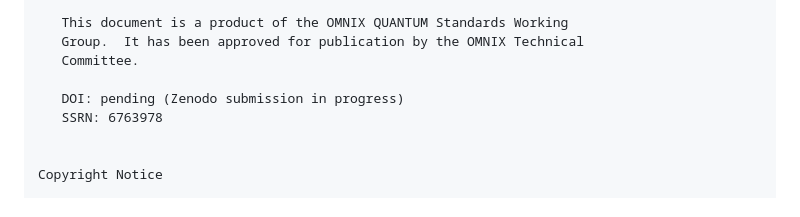
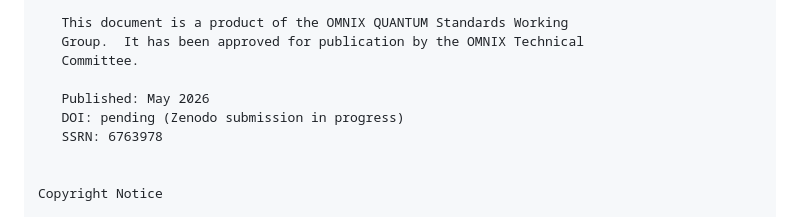
Before and after one commit to Costenho19/atf-protocol-standard, a Markdown page: RFC-ATF-2.md, the part around the change. GitHub-like rendering.

Commit message:
freeze: RFC-ATF-2 v1.0.0 — add Published: May 2026 marker

```diff
--- a/RFC-ATF-2.md
+++ b/RFC-ATF-2.md
@@ -76,6 +76,7 @@ Status of This Memo
    Group.  It has been approved for publication by the OMNIX Technical
    Committee.
 
+   Published: May 2026
    DOI: pending (Zenodo submission in progress)
    SSRN: 6763978
 
```
